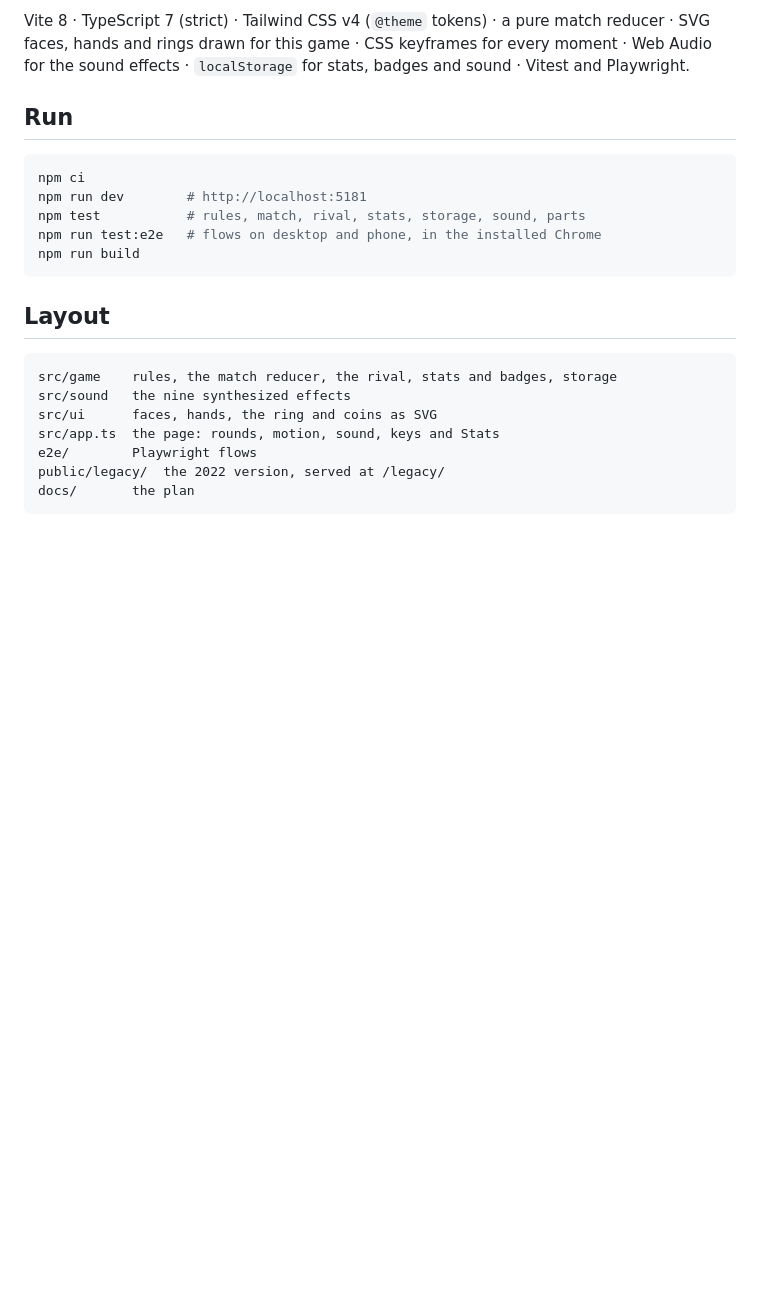
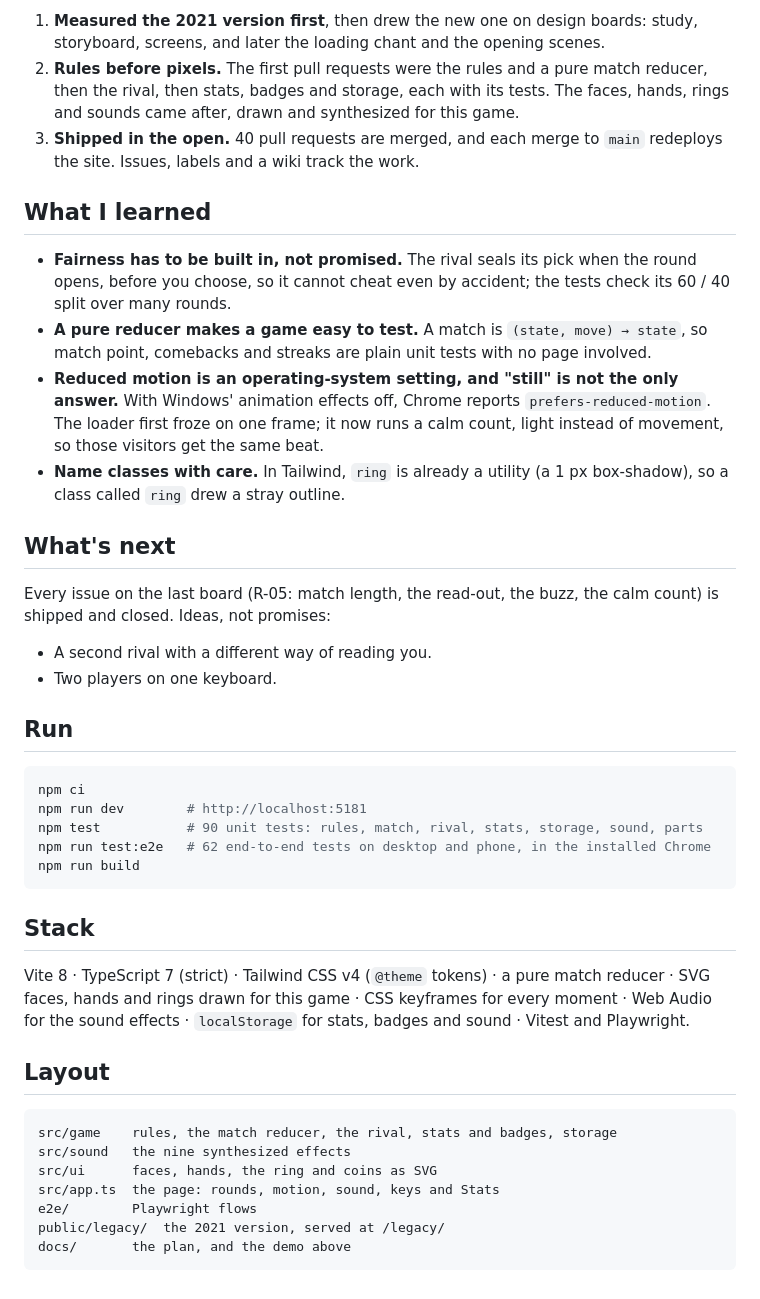
Before and after one commit to yassinelakchouch/Rock_Peper_Scissors, a Markdown page: README.md, the part around one of its changes. Rendered like a GitHub page; blank space fills up the shorter version.

````diff
--- a/README.md
+++ b/README.md
@@ -24,15 +29,35 @@ Badges: First match · Clean sweep (3–0) · Comeback (from 0–2) · Mind read
 
-Vite 8 · TypeScript 7 (strict) · Tailwind CSS v4 (`@theme` tokens) · a pure match reducer · SVG faces, hands and rings drawn for this game · CSS keyframes for every moment · Web Audio for the sound effects · `localStorage` for stats, badges and sound · Vitest and Playwright.
+1. **Measured the 2021 version first**, then drew the new one on design boards: study, storyboard, screens, and later the loading chant and the opening scenes.
+2. **Rules before pixels.** The first pull requests were the rules and a pure match reducer, then the rival, then stats, badges and storage, each with its tests. The faces, hands, rings and sounds came after, drawn and synthesized for this game.
+3. **Shipped in the open.** 40 pull requests are merged, and each merge to `main` redeploys the site. Issues, labels and a wiki track the work.
+
+## What I learned
+
+- **Fairness has to be built in, not promised.** The rival seals its pick when the round opens, before you choose, so it cannot cheat even by accident; the tests check its 60 / 40 split over many rounds.
+- **A pure reducer makes a game easy to test.** A match is `(state, move) → state`, so match point, comebacks and streaks are plain unit tests with no page involved.
+- **Reduced motion is an operating-system setting, and "still" is not the only answer.** With Windows' animation effects off, Chrome reports `prefers-reduced-motion`. The loader first froze on one frame; it now runs a calm count, light instead of movement, so those visitors get the same beat.
+- **Name classes with care.** In Tailwind, `ring` is already a utility (a 1 px box-shadow), so a class called `ring` drew a stray outline.
+
+## What's next
+
+Every issue on the last board (R-05: match length, the read-out, the buzz, the calm count) is shipped and closed. Ideas, not promises:
+
+- A second rival with a different way of reading you.
+- Two players on one keyboard.
 
 ## Run
 
 ```sh
 npm ci
 npm run dev        # http://localhost:5181
-npm test           # rules, match, rival, stats, storage, sound, parts
-npm run test:e2e   # flows on desktop and phone, in the installed Chrome
+npm test           # 90 unit tests: rules, match, rival, stats, storage, sound, parts
+npm run test:e2e   # 62 end-to-end tests on desktop and phone, in the installed Chrome
 npm run build
 ```
+
+## Stack
+
+Vite 8 · TypeScript 7 (strict) · Tailwind CSS v4 (`@theme` tokens) · a pure match reducer · SVG faces, hands and rings drawn for this game · CSS keyframes for every moment · Web Audio for the sound effects · `localStorage` for stats, badges and sound · Vitest and Playwright.
 
 ## Layout
 
@@ -42,6 +67,6 @@ src/sound   the nine synthesized effects
 src/ui      faces, hands, the ring and coins as SVG
 src/app.ts  the page: rounds, motion, sound, keys and Stats
 e2e/        Playwright flows
-public/legacy/  the 2022 version, served at /legacy/
-docs/       the plan
+public/legacy/  the 2021 version, served at /legacy/
+docs/       the plan, and the demo above
 ```
````
Also changed, not shown: other parts of README.md (+11 -6 lines), docs/media/demo.gif (added).
